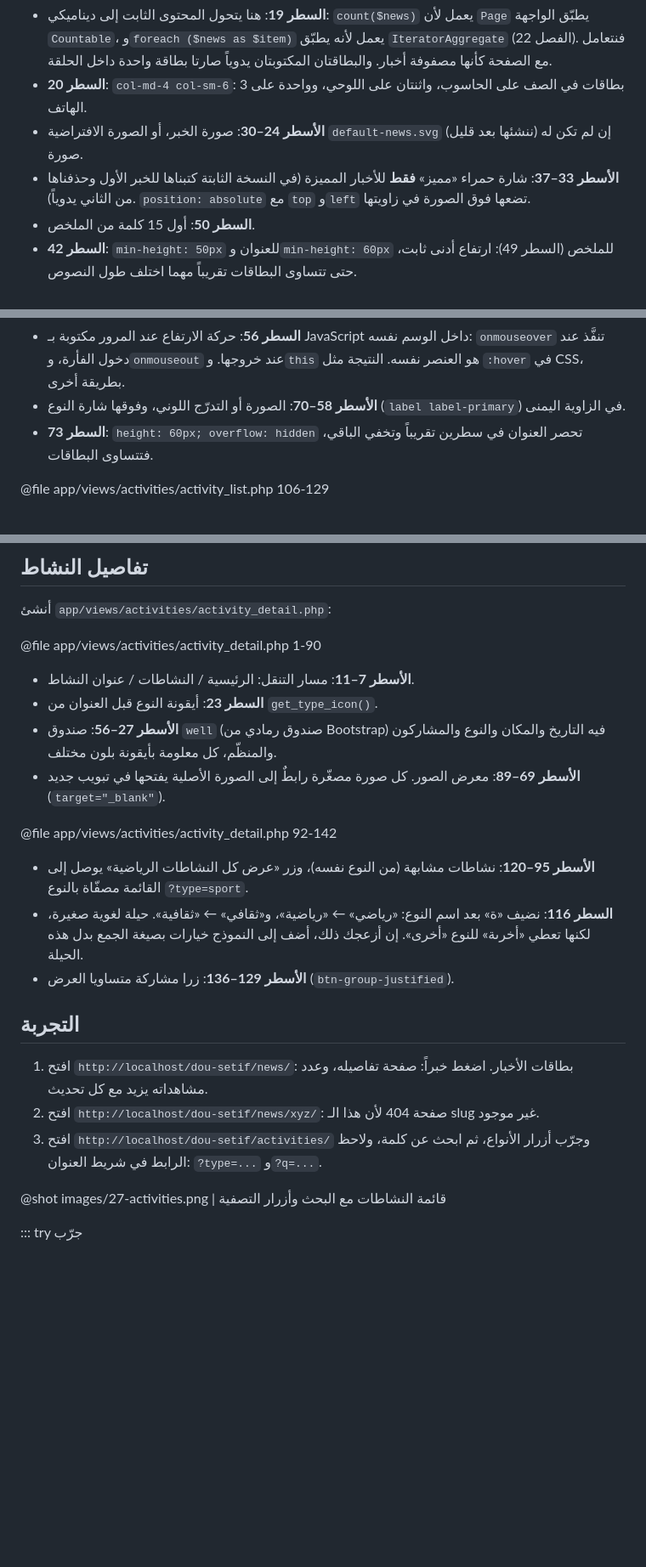
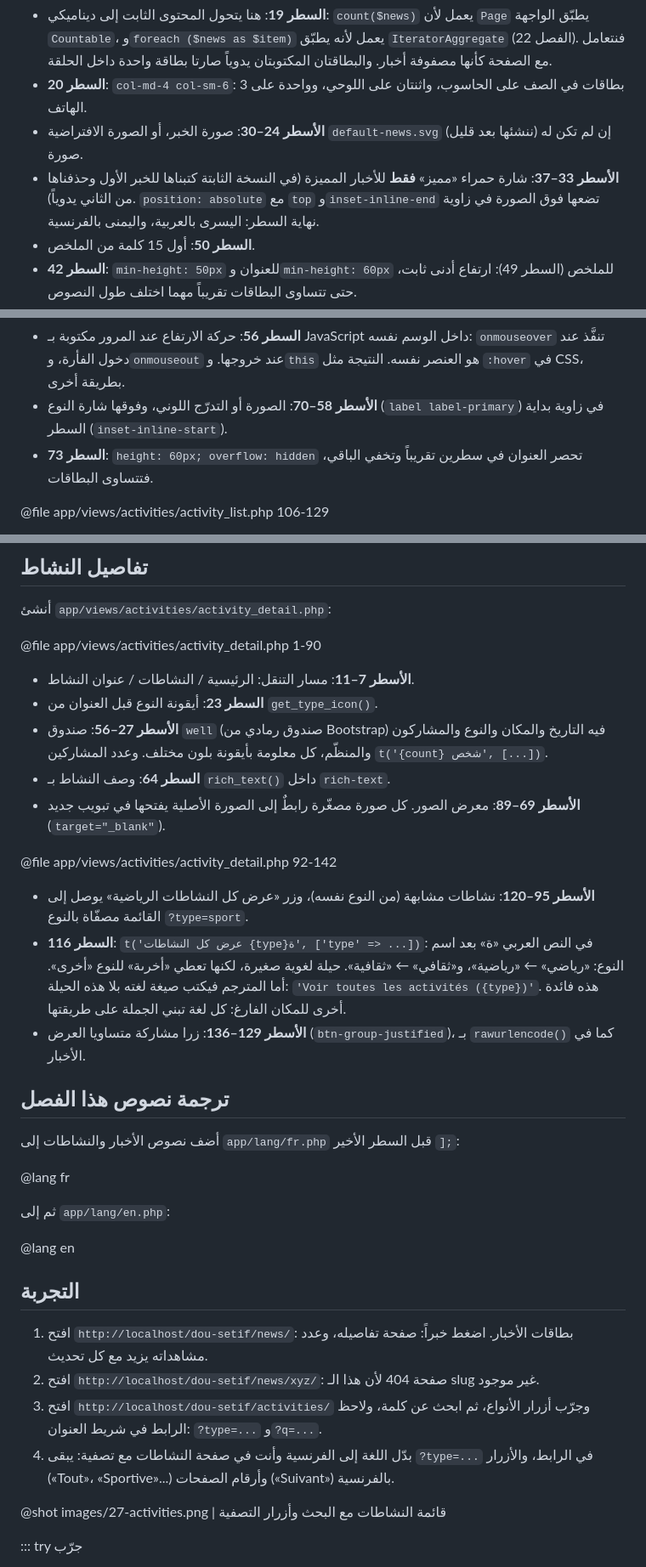
Before and after one commit to manichetechandra/my-django-project, a Markdown page: book/chapters/29-news-activities.md, 3 parts joined by grey strips. Shown at 85% size. Drawn GitHub-style; blank space fills up the shorter version.

```diff
--- a/book/chapters/29-news-activities.md
+++ b/book/chapters/29-news-activities.md
@@ -88,7 +90,7 @@ function news_list(): void
 - **السطر 19**: هنا يتحول المحتوى الثابت إلى ديناميكي: `count($news)` يعمل لأن `Page` يطبّق الواجهة `Countable`، و`foreach ($news as $item)` يعمل لأنه يطبّق `IteratorAggregate` (الفصل 22). فنتعامل مع الصفحة كأنها مصفوفة أخبار. والبطاقتان المكتوبتان يدوياً صارتا بطاقة واحدة داخل الحلقة.
 - **السطر 20**: `col-md-4 col-sm-6`: 3 بطاقات في الصف على الحاسوب، واثنتان على اللوحي، وواحدة على الهاتف.
 - **الأسطر 24–30**: صورة الخبر، أو الصورة الافتراضية `default-news.svg` (ننشئها بعد قليل) إن لم تكن له صورة.
-- **الأسطر 33–37**: شارة حمراء «مميز» **فقط** للأخبار المميزة (في النسخة الثابتة كتبناها للخبر الأول وحذفناها من الثاني يدوياً). `position: absolute` مع `top` و`left` تضعها فوق الصورة في زاويتها.
+- **الأسطر 33–37**: شارة حمراء «مميز» **فقط** للأخبار المميزة (في النسخة الثابتة كتبناها للخبر الأول وحذفناها من الثاني يدوياً). `position: absolute` مع `top` و`inset-inline-end` تضعها فوق الصورة في زاوية نهاية السطر: اليسرى بالعربية، واليمنى بالفرنسية.
 - **السطر 50**: أول 15 كلمة من الملخص.
 - **السطر 42**: `min-height: 50px` للعنوان و`min-height: 60px` للملخص (السطر 49): ارتفاع أدنى ثابت، حتى تتساوى البطاقات تقريباً مهما اختلف طول النصوص.
 - **الأسطر 70–76**: لا أخبار؟ رسالة بديلة.
@@ -200,7 +205,7 @@ WHERE is_active = 1 AND activity_type = ? AND (title LIKE ? OR description LIKE
 بطاقات النشاطات، هذه المرة بلوحات Bootstrap (`panel`):
 
 - **السطر 56**: حركة الارتفاع عند المرور مكتوبة بـ JavaScript داخل الوسم نفسه: `onmouseover` تنفَّذ عند دخول الفأرة، و`onmouseout` عند خروجها. و`this` هو العنصر نفسه. النتيجة مثل `:hover` في CSS، بطريقة أخرى.
-- **الأسطر 58–70**: الصورة أو التدرّج اللوني، وفوقها شارة النوع (`label label-primary`) في الزاوية اليمنى.
+- **الأسطر 58–70**: الصورة أو التدرّج اللوني، وفوقها شارة النوع (`label label-primary`) في زاوية بداية السطر (`inset-inline-start`).
 - **السطر 73**: `height: 60px; overflow: hidden` تحصر العنوان في سطرين تقريباً وتخفي الباقي، فتتساوى البطاقات.
 
 @file app/views/activities/activity_list.php 106-129
@@ -219,20 +224,32 @@ WHERE is_active = 1 AND activity_type = ? AND (title LIKE ? OR description LIKE
 
 - **الأسطر 7–11**: مسار التنقل: الرئيسية / النشاطات / عنوان النشاط.
 - **السطر 23**: أيقونة النوع قبل العنوان من `get_type_icon()`.
-- **الأسطر 27–56**: صندوق `well` (صندوق رمادي من Bootstrap) فيه التاريخ والمكان والنوع والمشاركون والمنظّم، كل معلومة بأيقونة بلون مختلف.
+- **الأسطر 27–56**: صندوق `well` (صندوق رمادي من Bootstrap) فيه التاريخ والمكان والنوع والمشاركون والمنظّم، كل معلومة بأيقونة بلون مختلف. وعدد المشاركين `t('{count} شخص', [...])`.
+- **السطر 64**: وصف النشاط بـ `rich_text()` داخل `rich-text`.
 - **الأسطر 69–89**: معرض الصور. كل صورة مصغّرة رابطٌ إلى الصورة الأصلية يفتحها في تبويب جديد (`target="_blank"`).
 
 @file app/views/activities/activity_detail.php 92-142
 
 - **الأسطر 95–120**: نشاطات مشابهة (من النوع نفسه)، وزر «عرض كل النشاطات الرياضية» يوصل إلى القائمة مصفّاة بالنوع `?type=sport`.
-- **السطر 116**: نضيف «ة» بعد اسم النوع: «رياضي» ← «رياضية»، و«ثقافي» ← «ثقافية». حيلة لغوية صغيرة، لكنها تعطي «أخرىة» للنوع «أخرى». إن أزعجك ذلك، أضف إلى النموذج خيارات بصيغة الجمع بدل هذه الحيلة.
-- **الأسطر 129–136**: زرا مشاركة متساويا العرض (`btn-group-justified`).
+- **السطر 116**: `t('عرض كل النشاطات {type}ة', ['type' => ...])`: في النص العربي «ة» بعد اسم النوع: «رياضي» ← «رياضية»، و«ثقافي» ← «ثقافية». حيلة لغوية صغيرة، لكنها تعطي «أخرىة» للنوع «أخرى». أما المترجم فيكتب صيغة لغته بلا هذه الحيلة: `'Voir toutes les activités ({type})'`. هذه فائدة أخرى للمكان الفارغ: كل لغة تبني الجملة على طريقتها.
+- **الأسطر 129–136**: زرا مشاركة متساويا العرض (`btn-group-justified`)، بـ `rawurlencode()` كما في الأخبار.
+
+## ترجمة نصوص هذا الفصل
+
+أضف نصوص الأخبار والنشاطات إلى `app/lang/fr.php` قبل السطر الأخير `];`:
+
+@lang fr
+
+ثم إلى `app/lang/en.php`:
+
+@lang en
 
 ## التجربة
 
 1. افتح `http://localhost/dou-setif/news/`: بطاقات الأخبار. اضغط خبراً: صفحة تفاصيله، وعدد مشاهداته يزيد مع كل تحديث.
 2. افتح `http://localhost/dou-setif/news/xyz/`: صفحة 404 لأن هذا الـ slug غير موجود.
 3. افتح `http://localhost/dou-setif/activities/` وجرّب أزرار الأنواع، ثم ابحث عن كلمة، ولاحظ الرابط في شريط العنوان: `?type=...` و`?q=...`.
+4. بدّل اللغة إلى الفرنسية وأنت في صفحة النشاطات مع تصفية: يبقى `?type=...` في الرابط، والأزرار («Tout»، «Sportive»...) وأرقام الصفحات («Suivant») بالفرنسية.
 
 @shot images/27-activities.png | قائمة النشاطات مع البحث وأزرار التصفية
 
```
Also changed, not shown: other parts of book/chapters/29-news-activities.md (+15 -10 lines).
